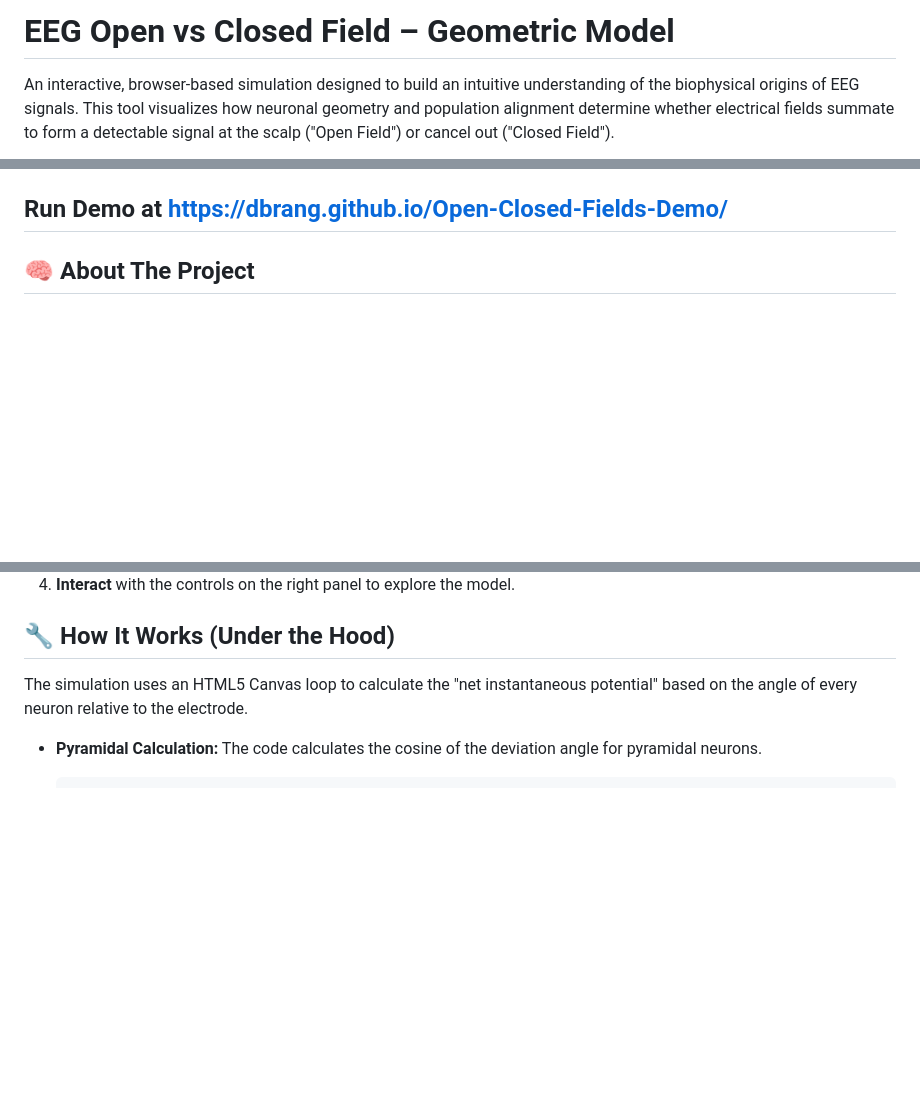
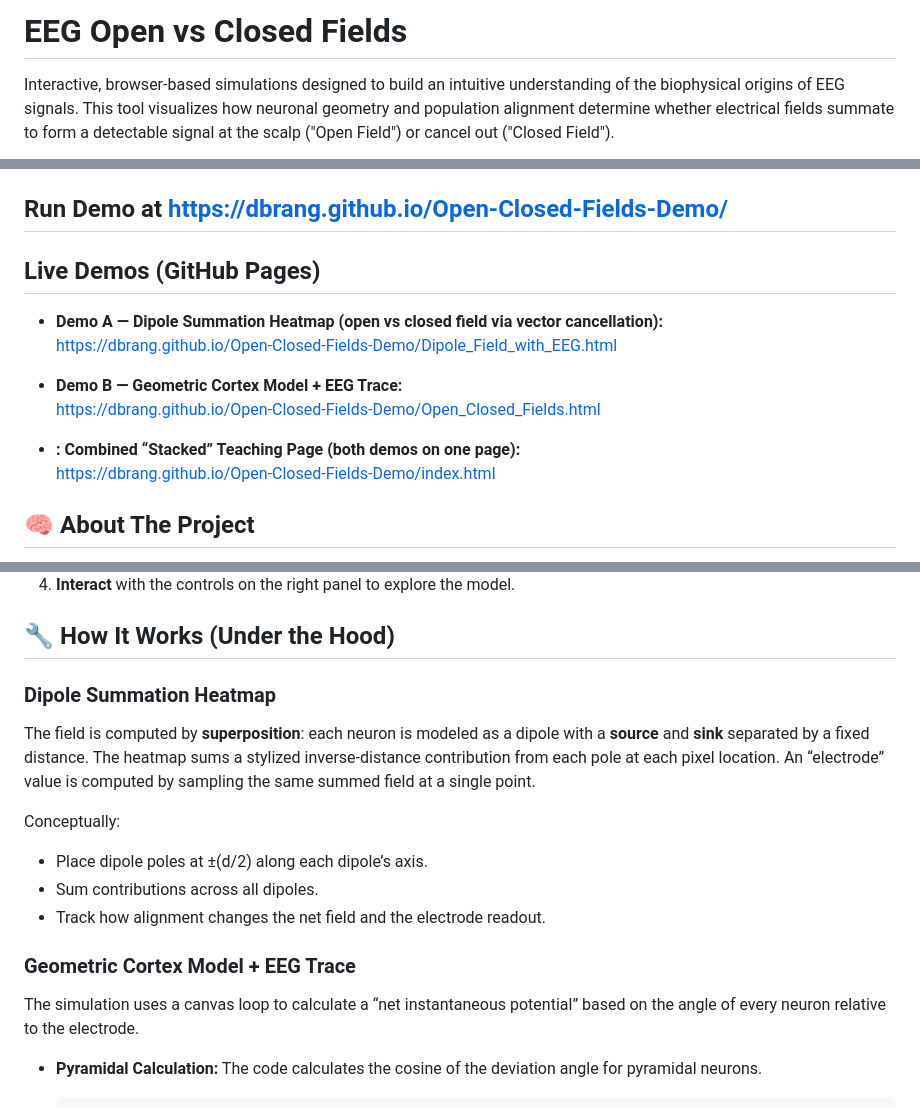
Before and after one commit to dbrang/Open-Closed-Fields-Demo, a Markdown page: README.md, 3 parts joined by grey strips. Drawn GitHub-style; blank space fills up the shorter version.

Commit message:
Update README.md
Merging 2 demos into 1

````diff
--- a/README.md
+++ b/README.md
@@ -1,4 +1,4 @@
-# EEG Open vs Closed Field – Geometric Model
+# EEG Open vs Closed Fields
 
-An interactive, browser-based simulation designed to build an intuitive understanding of the biophysical origins of EEG signals. This tool visualizes how neuronal geometry and population alignment determine whether electrical fields summate to form a detectable signal at the scalp ("Open Field") or cancel out ("Closed Field").
+Interactive, browser-based simulations designed to build an intuitive understanding of the biophysical origins of EEG signals. This tool visualizes how neuronal geometry and population alignment determine whether electrical fields summate to form a detectable signal at the scalp ("Open Field") or cancel out ("Closed Field").
 
@@ -6,5 +7,17 @@ An interactive, browser-based simulation designed to build an intuitive understa
 
 ## Run Demo at https://dbrang.github.io/Open-Closed-Fields-Demo/
+
+## Live Demos (GitHub Pages)
+
+- **Demo A — Dipole Summation Heatmap (open vs closed field via vector cancellation):**
+  https://dbrang.github.io/Open-Closed-Fields-Demo/Dipole_Field_with_EEG.html
+
+- **Demo B — Geometric Cortex Model + EEG Trace:**
+  https://dbrang.github.io/Open-Closed-Fields-Demo/Open_Closed_Fields.html
+
+- **: Combined “Stacked” Teaching Page (both demos on one page):**
+  https://dbrang.github.io/Open-Closed-Fields-Demo/index.html
+
 
 ## 🧠 About The Project
 
@@ -39,7 +52,16 @@ Since this project consists of a single HTML file with embedded logic, no build
 
 ## 🔧 How It Works (Under the Hood)
 
-The simulation uses an HTML5 Canvas loop to calculate the "net instantaneous potential" based on the angle of every neuron relative to the electrode.
+### Dipole Summation Heatmap
+The field is computed by **superposition**: each neuron is modeled as a dipole with a **source** and **sink** separated by a fixed distance. The heatmap sums a stylized inverse-distance contribution from each pole at each pixel location. An “electrode” value is computed by sampling the same summed field at a single point.
+
+Conceptually:
+- Place dipole poles at ±(d/2) along each dipole’s axis.
+- Sum contributions across all dipoles.
+- Track how alignment changes the net field and the electrode readout.
+
+### Geometric Cortex Model + EEG Trace
+The simulation uses a canvas loop to calculate a “net instantaneous potential” based on the angle of every neuron relative to the electrode.
 
 * **Pyramidal Calculation:** The code calculates the cosine of the deviation angle for pyramidal neurons.
     ```javascript
````
Also changed, not shown: other parts of README.md (+2 -1 lines).
